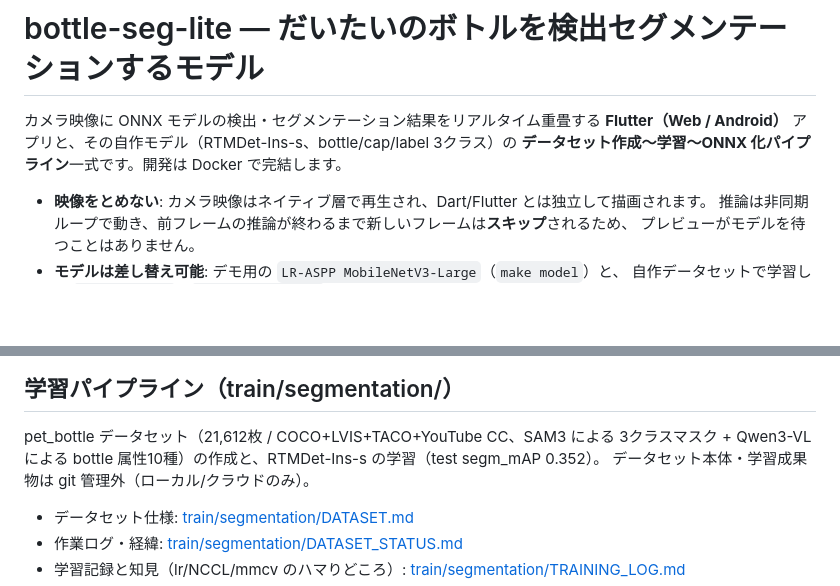
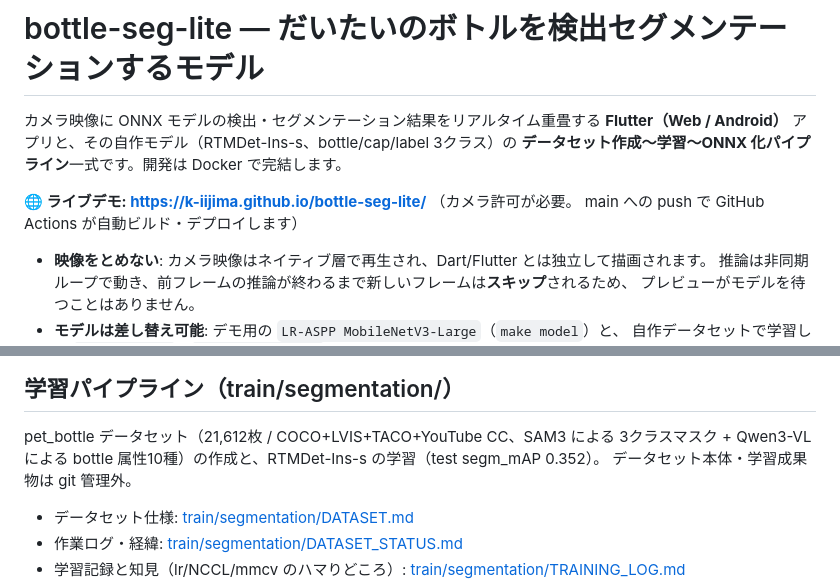
Before and after one commit to k-iijima/bottle-seg-lite, a Markdown page: README.md, 2 parts joined by grey strips. Rendered like a GitHub page; blank space fills up the shorter version.

Commit message:
README: Pages ライブデモの URL を追記
Co-Authored-By: Claude Fable 5 <noreply@anthropic.com>

```diff
--- a/README.md
+++ b/README.md
@@ -3,6 +3,9 @@
 カメラ映像に ONNX モデルの検出・セグメンテーション結果をリアルタイム重畳する
 **Flutter（Web / Android）** アプリと、その自作モデル（RTMDet-Ins-s、bottle/cap/label 3クラス）の
 **データセット作成〜学習〜ONNX 化パイプライン**一式です。開発は Docker で完結します。
+
+**🌐 ライブデモ: https://k-iijima.github.io/bottle-seg-lite/** （カメラ許可が必要。
+main への push で GitHub Actions が自動ビルド・デプロイします）
 
 - **映像をとめない**: カメラ映像はネイティブ層で再生され、Dart/Flutter とは独立して描画されます。
   推論は非同期ループで動き、前フレームの推論が終わるまで新しいフレームは**スキップ**されるため、
@@ -35,7 +38,7 @@ bottle-seg-lite/
 
 pet_bottle データセット（21,612枚 / COCO+LVIS+TACO+YouTube CC、SAM3 による 3クラスマスク +
 Qwen3-VL による bottle 属性10種）の作成と、RTMDet-Ins-s の学習（test segm_mAP 0.352）。
-データセット本体・学習成果物は git 管理外（ローカル/クラウドのみ）。
+データセット本体・学習成果物は git 管理外。
 
 - データセット仕様: [train/segmentation/DATASET.md](train/segmentation/DATASET.md)
 - 作業ログ・経緯: [train/segmentation/DATASET_STATUS.md](train/segmentation/DATASET_STATUS.md)
```
